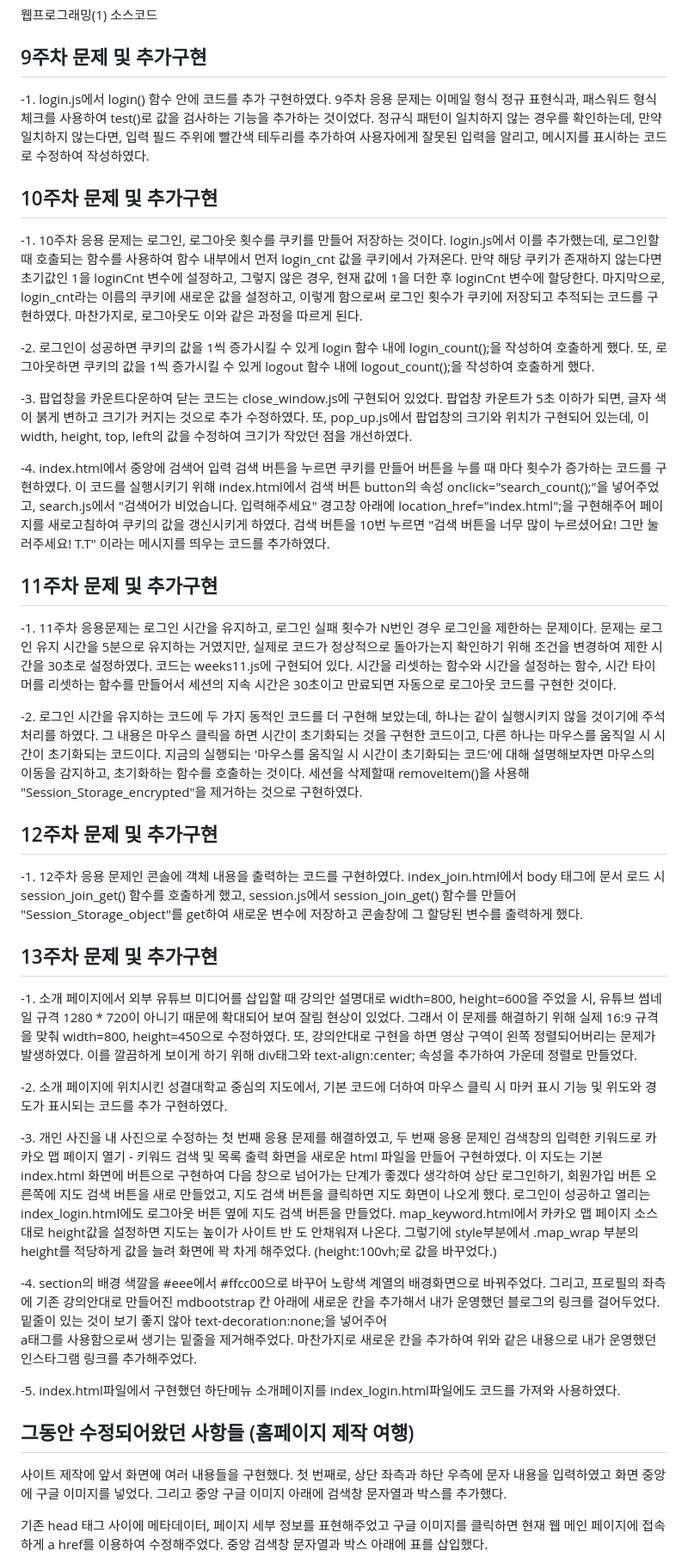
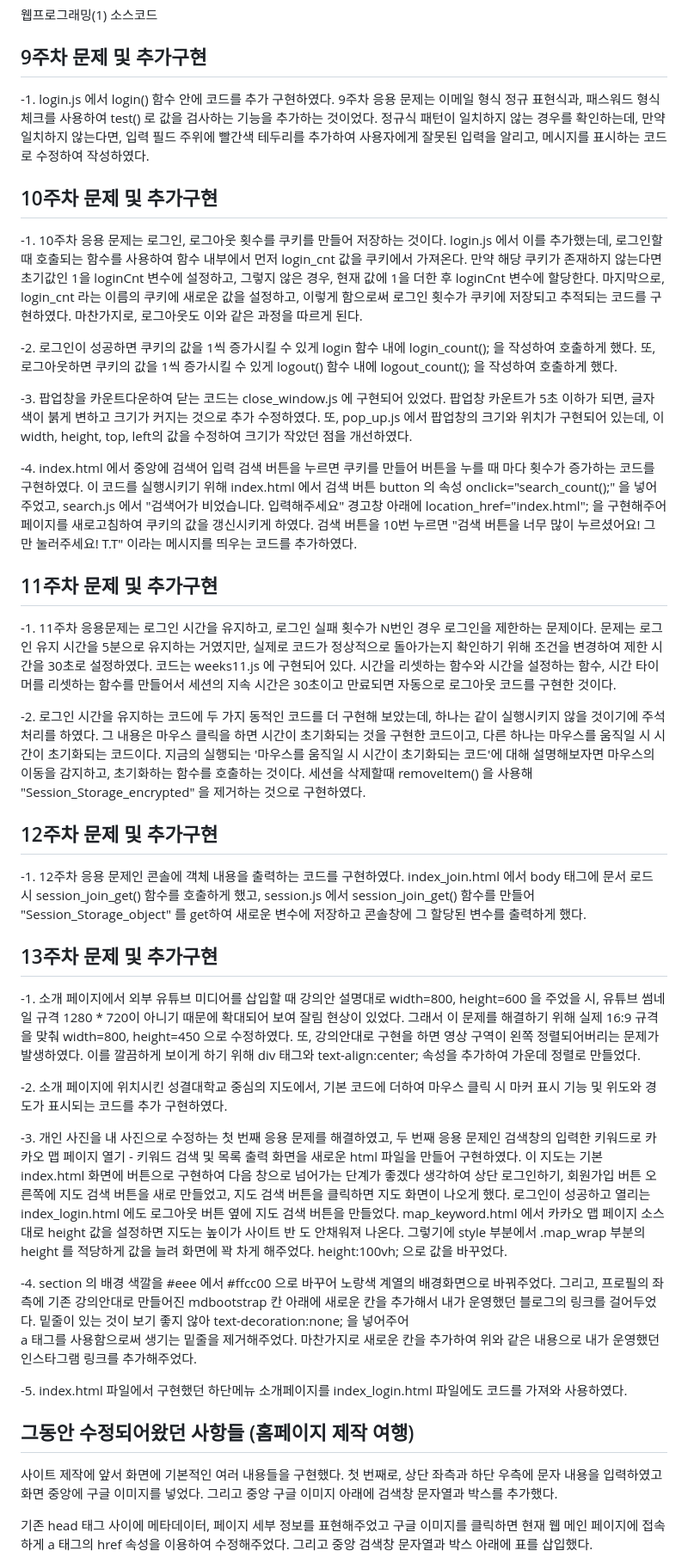
Before and after one commit to yeongjae0320/WEB_20200973, a Markdown page: README.md, the part around one of its changes. Shown at 86% size. Drawn GitHub-style.

```diff
--- a/README.md
+++ b/README.md
@@ -3,9 +3,9 @@
 
 ## 9주차 문제 및 추가구현
 
--1. login.js에서 login() 함수 안에 코드를 추가 구현하였다.
+-1. login.js 에서 login() 함수 안에 코드를 추가 구현하였다.
 9주차 응용 문제는 이메일 형식 정규 표현식과,
-패스워드 형식 체크를 사용하여 test()로 값을 검사하는 기능을 추가하는 것이었다.
+패스워드 형식 체크를 사용하여 test() 로 값을 검사하는 기능을 추가하는 것이었다.
 정규식 패턴이 일치하지 않는 경우를 확인하는데, 만약 일치하지 않는다면,
 입력 필드 주위에 빨간색 테두리를 추가하여 사용자에게 잘못된 입력을 알리고,
 메시지를 표시하는 코드로 수정하여 작성하였다.
@@ -13,31 +13,31 @@
 ## 10주차 문제 및 추가구현
 
 -1. 10주차 응용 문제는 로그인, 로그아웃 횟수를 쿠키를 만들어 저장하는 것이다.
-login.js에서 이를 추가했는데, 로그인할 때 호출되는 함수를 사용하여
+login.js 에서 이를 추가했는데, 로그인할 때 호출되는 함수를 사용하여
 함수 내부에서 먼저 login_cnt 값을 쿠키에서 가져온다.
 만약 해당 쿠키가 존재하지 않는다면 초기값인 1을 loginCnt 변수에 설정하고,
 그렇지 않은 경우, 현재 값에 1을 더한 후 loginCnt 변수에 할당한다.
-마지막으로, login_cnt라는 이름의 쿠키에 새로운 값을 설정하고,
+마지막으로, login_cnt 라는 이름의 쿠키에 새로운 값을 설정하고,
 이렇게 함으로써 로그인 횟수가 쿠키에 저장되고 추적되는 코드를 구현하였다.
 마찬가지로, 로그아웃도 이와 같은 과정을 따르게 된다.
 
 -2. 로그인이 성공하면 쿠키의 값을 1씩 증가시킬 수 있게
-login 함수 내에 login_count();을 작성하여 호출하게 했다.
-또, 로그아웃하면 쿠키의 값을 1씩 증가시킬 수 있게 logout 함수 내에
-logout_count();을 작성하여 호출하게 했다.
+login 함수 내에 login_count(); 을 작성하여 호출하게 했다.
+또, 로그아웃하면 쿠키의 값을 1씩 증가시킬 수 있게 logout() 함수 내에
+logout_count(); 을 작성하여 호출하게 했다.
 
--3. 팝업창을 카운트다운하여 닫는 코드는 close_window.js에 구현되어 있었다.
+-3. 팝업창을 카운트다운하여 닫는 코드는 close_window.js 에 구현되어 있었다.
 팝업창 카운트가 5초 이하가 되면,
 글자 색이 붉게 변하고 크기가 커지는 것으로 추가 수정하였다.
-또, pop_up.js에서 팝업창의 크기와 위치가 구현되어 있는데,
+또, pop_up.js 에서 팝업창의 크기와 위치가 구현되어 있는데,
 이 width, height, top, left의 값을 수정하여 크기가 작았던 점을 개선하였다.
 
--4. index.html에서 중앙에 검색어 입력 검색 버튼을 누르면 쿠키를 만들어 버튼을
+-4. index.html 에서 중앙에 검색어 입력 검색 버튼을 누르면 쿠키를 만들어 버튼을
 누를 때 마다 횟수가 증가하는 코드를 구현하였다.
-이 코드를 실행시키기 위해 index.html에서 검색 버튼 button의 속성
-onclick="search_count();"을 넣어주었고,
-search.js에서 "검색어가 비었습니다. 입력해주세요" 경고창 아래에
-location_href="index.html";을 구현해주어
+이 코드를 실행시키기 위해 index.html 에서 검색 버튼 button 의 속성
+onclick="search_count();" 을 넣어주었고,
+search.js 에서 "검색어가 비었습니다. 입력해주세요" 경고창 아래에
+location_href="index.html"; 을 구현해주어
 페이지를 새로고침하여 쿠키의 값을 갱신시키게 하였다.
 검색 버튼을 10번 누르면 "검색 버튼을 너무 많이 누르셨어요!
 그만 눌러주세요! T.T" 이라는 메시지를 띄우는 코드를 추가하였다.
@@ -48,7 +48,7 @@ location_href="index.html";을 구현해주어
 로그인 실패 횟수가 N번인 경우 로그인을 제한하는 문제이다.
 문제는 로그인 유지 시간을 5분으로 유지하는 거였지만, 실제로 코드가 정상적으로
 돌아가는지 확인하기 위해 조건을 변경하여 제한 시간을 30초로 설정하였다.
-코드는 weeks11.js에 구현되어 있다.
+코드는 weeks11.js 에 구현되어 있다.
 시간을 리셋하는 함수와 시간을 설정하는 함수, 시간 타이머를 리셋하는 함수를
 만들어서 세션의 지속 시간은 30초이고 만료되면 자동으로 로그아웃 코드를 구현한 것이다.
 
@@ -58,26 +58,26 @@ location_href="index.html";을 구현해주어
 다른 하나는 마우스를 움직일 시 시간이 초기화되는 코드이다.
 지금의 실행되는 '마우스를 움직일 시 시간이 초기화되는 코드'에 대해 설명해보자면
 마우스의 이동을 감지하고, 초기화하는 함수를 호출하는 것이다.
-세션을 삭제할때 removeItem()을 사용해
-"Session_Storage_encrypted"을 제거하는 것으로 구현하였다.
+세션을 삭제할때 removeItem() 을 사용해
+"Session_Storage_encrypted" 을 제거하는 것으로 구현하였다.
 
 ## 12주차 문제 및 추가구현
 
 -1. 12주차 응용 문제인 콘솔에 객체 내용을 출력하는 코드를 구현하였다.
-index_join.html에서 body 태그에 문서 로드 시 session_join_get() 함수를
-호출하게 했고, session.js에서 session_join_get() 함수를 만들어
-"Session_Storage_object"를 get하여 새로운 변수에 저장하고
+index_join.html 에서 body 태그에 문서 로드 시 session_join_get() 함수를
+호출하게 했고, session.js 에서 session_join_get() 함수를 만들어
+"Session_Storage_object" 를 get하여 새로운 변수에 저장하고
 콘솔창에 그 할당된 변수를 출력하게 했다.
 
 ## 13주차 문제 및 추가구현
 
 -1. 소개 페이지에서 외부 유튜브 미디어를 삽입할 때 강의안 설명대로
-width=800, height=600을 주었을 시, 유튜브 썸네일 규격 1280 * 720이 아니기 때문에
+width=800, height=600 을 주었을 시, 유튜브 썸네일 규격 1280 * 720이 아니기 때문에
 확대되어 보여 잘림 현상이 있었다. 그래서 이 문제를 해결하기 위해 실제 16:9 규격을 맞춰
-width=800, height=450으로 수정하였다.
+width=800, height=450 으로 수정하였다.
 또, 강의안대로 구현을 하면 영상 구역이 왼쪽 정렬되어버리는 문제가 발생하였다.
 이를 깔끔하게 보이게 하기 위해
-div태그와 text-align:center; 속성을 추가하여 가운데 정렬로 만들었다.
+div 태그와 text-align:center; 속성을 추가하여 가운데 정렬로 만들었다.
 
 -2. 소개 페이지에 위치시킨 성결대학교 중심의 지도에서, 기본 코드에 더하여
 마우스 클릭 시 마커 표시 기능 및 위도와 경도가 표시되는 코드를 추가 구현하였다.
@@ -89,29 +89,32 @@ div태그와 text-align:center; 속성을 추가하여 가운데 정렬로 만
 기본 index.html 화면에 버튼으로 구현하여 다음 창으로 넘어가는 단계가 좋겠다 생각하여
 상단 로그인하기, 회원가입 버튼 오른쪽에 지도 검색 버튼을 새로 만들었고,
 지도 검색 버튼을 클릭하면 지도 화면이 나오게 했다.
-로그인이 성공하고 열리는 index_login.html에도 로그아웃 버튼 옆에 지도 검색 버튼을
-만들었다. map_keyword.html에서 카카오 맵 페이지 소스대로 height값을 설정하면
+로그인이 성공하고 열리는 index_login.html 에도 로그아웃 버튼 옆에 지도 검색 버튼을
+만들었다. map_keyword.html 에서 카카오 맵 페이지 소스대로 height 값을 설정하면
 지도는 높이가 사이트 반 도 안채워져 나온다.
-그렇기에 style부분에서 .map_wrap 부분의 height를 적당하게 값을 늘려
-화면에 꽉 차게 해주었다. (height:100vh;로 값을 바꾸었다.)
+그렇기에 style 부분에서 .map_wrap 부분의 height 를 적당하게 값을 늘려
+화면에 꽉 차게 해주었다. height:100vh; 으로 값을 바꾸었다.
 
--4. section의 배경 색깔을 #eee에서 #ffcc00으로 바꾸어
+-4. section 의 배경 색깔을 #eee 에서 #ffcc00 으로 바꾸어
 노랑색 계열의 배경화면으로 바꿔주었다.
 그리고, 프로필의 좌측에 기존 강의안대로 만들어진 mdbootstrap 칸 아래에
 새로운 칸을 추가해서 내가 운영했던 블로그의 링크를 걸어두었다.
-밑줄이 있는 것이 보기 좋지 않아 text-decoration:none;을 넣어주어
-a태그를 사용함으로써 생기는 밑줄을 제거해주었다. 마찬가지로 새로운 칸을 추가하여
+밑줄이 있는 것이 보기 좋지 않아 text-decoration:none; 을 넣어주어
+a 태그를 사용함으로써 생기는 밑줄을 제거해주었다. 마찬가지로 새로운 칸을 추가하여
 위와 같은 내용으로 내가 운영했던 인스타그램 링크를 추가해주었다.
 
--5. index.html파일에서 구현했던 하단메뉴 소개페이지를
-index_login.html파일에도 코드를 가져와 사용하였다.
+-5. index.html 파일에서 구현했던 하단메뉴 소개페이지를
+index_login.html 파일에도 코드를 가져와 사용하였다.
 
 ## 그동안 수정되어왔던 사항들 (홈페이지 제작 여행)
 
- 사이트 제작에 앞서 화면에 여러 내용들을 구현했다.
-첫 번째로, 상단 좌측과 하단 우측에 문자 내용을 입력하였고 화면 중앙에 구글 이미지를 넣었다.
+ 사이트 제작에 앞서 화면에 기본적인 여러 내용들을 구현했다.
+첫 번째로, 상단 좌측과 하단 우측에 문자 내용을 입력하였고
+화면 중앙에 구글 이미지를 넣었다.
 그리고 중앙 구글 이미지 아래에 검색창 문자열과 박스를 추가했다.
 
- 기존 head 태그 사이에 메타데이터, 페이지 세부 정보를 표현해주었고 구글 이미지를 클릭하면 현재 웹 메인 페이지에 접속하게
-a href를 이용하여 수정해주었다. 중앙 검색창 문자열과 박스 아래에 표를 삽입했다.
+ 기존 head 태그 사이에 메타데이터, 페이지 세부 정보를 표현해주었고
+구글 이미지를 클릭하면 현재 웹 메인 페이지에 접속하게
+a 태그의 href 속성을 이용하여 수정해주었다.
+그리고 중앙 검색창 문자열과 박스 아래에 표를 삽입했다.
 
```
Also changed, not shown: other parts of README.md (+112 -41 lines).
